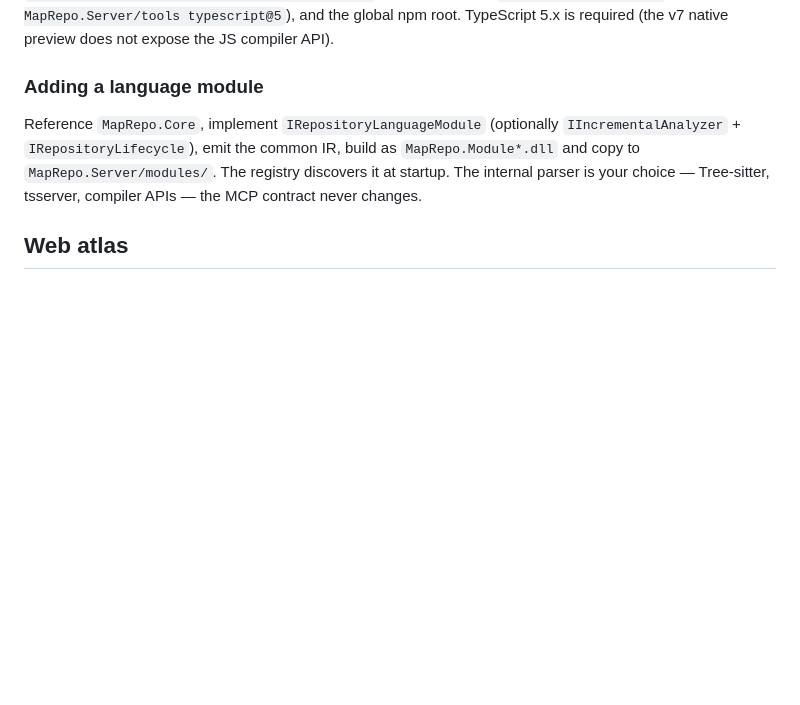
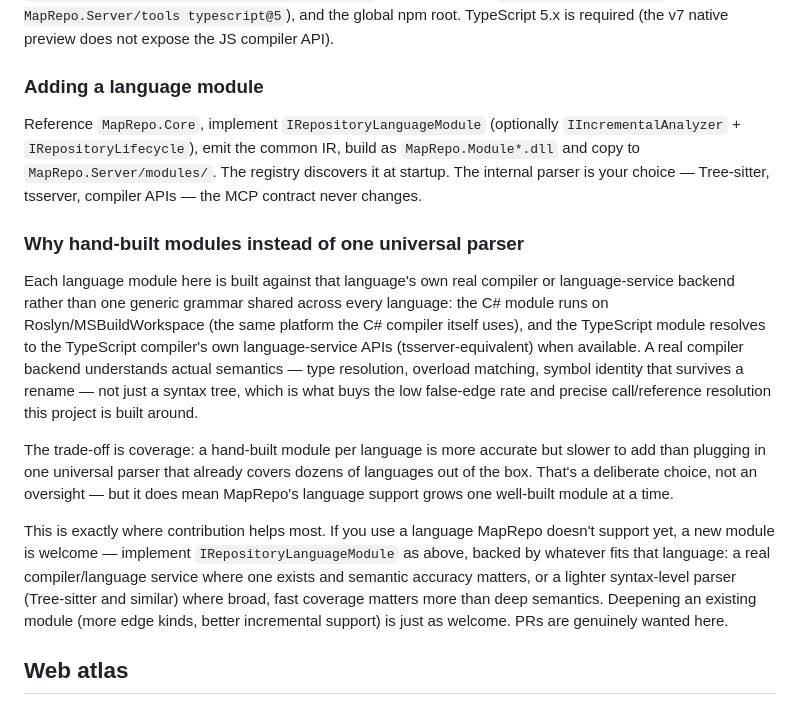
Before and after one commit to Hackerprod/MapRepo, a Markdown page: README.md, the part around the change. Drawn GitHub-style; blank space fills up the shorter version.

Commit message:
Document why language modules are hand-built and invite contributions

```diff
--- a/README.md
+++ b/README.md
@@ -146,6 +146,14 @@ Project-specific scratch/generated folders that aren't in the universal list (a
 
 Reference `MapRepo.Core`, implement `IRepositoryLanguageModule` (optionally `IIncrementalAnalyzer` + `IRepositoryLifecycle`), emit the common IR, build as `MapRepo.Module*.dll` and copy to `MapRepo.Server/modules/`. The registry discovers it at startup. The internal parser is your choice — Tree-sitter, tsserver, compiler APIs — the MCP contract never changes.
 
+### Why hand-built modules instead of one universal parser
+
+Each language module here is built against that language's own real compiler or language-service backend rather than one generic grammar shared across every language: the C# module runs on Roslyn/MSBuildWorkspace (the same platform the C# compiler itself uses), and the TypeScript module resolves to the TypeScript compiler's own language-service APIs (tsserver-equivalent) when available. A real compiler backend understands actual semantics — type resolution, overload matching, symbol identity that survives a rename — not just a syntax tree, which is what buys the low false-edge rate and precise call/reference resolution this project is built around.
+
+The trade-off is coverage: a hand-built module per language is more accurate but slower to add than plugging in one universal parser that already covers dozens of languages out of the box. That's a deliberate choice, not an oversight — but it does mean MapRepo's language support grows one well-built module at a time.
+
+This is exactly where contribution helps most. If you use a language MapRepo doesn't support yet, a new module is welcome — implement `IRepositoryLanguageModule` as above, backed by whatever fits that language: a real compiler/language service where one exists and semantic accuracy matters, or a lighter syntax-level parser (Tree-sitter and similar) where broad, fast coverage matters more than deep semantics. Deepening an existing module (more edge kinds, better incremental support) is just as welcome. PRs are genuinely wanted here.
+
 ## Web atlas
 
 - **Orbit** (left drag) around the selected node — click any node to make it the pivot; double-click re-roots the graph on it.
```
